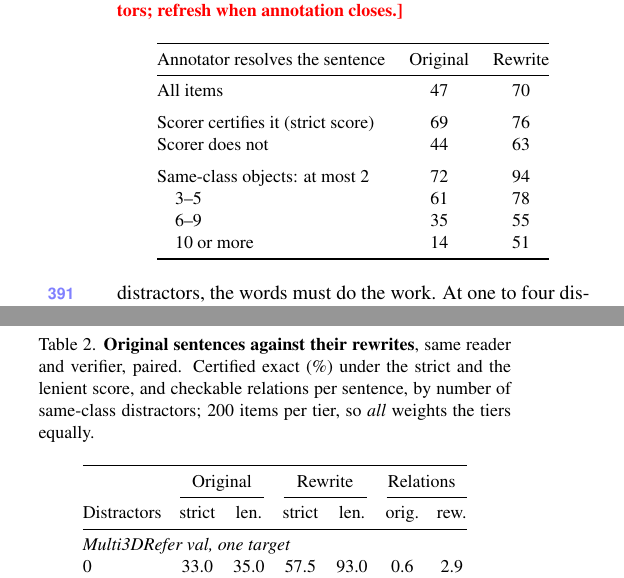
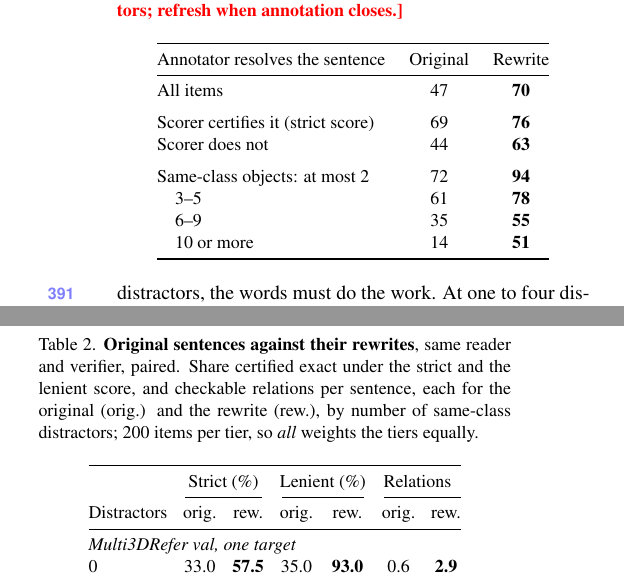
Before and after one commit to sujiez/Seshat-Star-paper, a LaTeX paper (main.tex, which reads tab/data.tex, tab/human.tex): two parts of the columns of page 7 of 9, joined at a grey line, cut so that both start at the same text. Compiled offline with pdfLaTeX.

Commit message:
tab/data: three metric groups, orig. vs rew. side by side, rewrite bold; tab/human: rewrite bold
Co-authored-by: Cursor <cursoragent@cursor.com>

```diff
--- a/tab/data.tex
+++ b/tab/data.tex
@@ -5,17 +5,15 @@
 \begin{table}[t]
 \centering
 \small
-\setlength{\tabcolsep}{4.5pt}
-\caption{\textbf{Original sentences against their rewrites}, same reader and verifier, paired. Certified exact (\%) under the strict and the lenient score, and checkable relations per sentence, by number of same-class distractors; 200 items per tier, so \emph{all} weights the tiers equally.}
+\setlength{\tabcolsep}{4pt}
+\caption{\textbf{Original sentences against their rewrites}, same reader and verifier, paired. Share certified exact under the strict and the lenient score, and checkable relations per sentence, each for the original (orig.) and the rewrite (rew.), by number of same-class distractors; 200 items per tier, so \emph{all} weights the tiers equally.}
 \label{tab:data}
 \begin{tabular}{@{}lcccccc@{}}
 \toprule
- & \multicolumn{2}{c}{Original} & \multicolumn{2}{c}{Rewrite} & \multicolumn{2}{c}{Relations} \\
+ & \multicolumn{2}{c}{Strict (\%)} & \multicolumn{2}{c}{Lenient (\%)} & \multicolumn{2}{c}{Relations} \\
 \cmidrule(lr){2-3}\cmidrule(lr){4-5}\cmidrule(l){6-7}
-Distractors & strict & len. & strict & len. & orig. & rew. \\
+Distractors & orig. & rew. & orig. & rew. & orig. & rew. \\
 \midrule
 \multicolumn{7}{@{}l}{\emph{Multi3DRefer val, one target}} \\
-0     & 33.0 & 35.0 & 57.5 & 93.0 & 0.6 & 2.9 \\
-1--4  & 15.0 & 17.5 & 67.5 & 90.0 & 0.5 & 3.3 \\
-5+    &  9.0 & 10.0 & 37.5 & 61.5 & 0.7 & 3.4 \\
-all   & 19.0 & 20.8 & 54.2 & 81.5 & 0.6 & 3.2 \\
+0     & 33.0 & \textbf{57.5} & 35.0 & \textbf{93.0} & 0.6 & \textbf{2.9} \\
+1--4  & 15.0 & \textbf{67.5} & 17.5 & \textbf{90.0} & 0.5 & \textbf{3.3} \\
--- a/tab/human.tex
+++ b/tab/human.tex
@@ -14,15 +14,15 @@
 \toprule
 Annotator resolves the sentence & Original & Rewrite \\
 \midrule
-All items & 47 & 70 \\
+All items & 47 & \textbf{70} \\
 \addlinespace
-Scorer certifies it (strict score) & 69 & 76 \\
-Scorer does not & 44 & 63 \\
+Scorer certifies it (strict score) & 69 & \textbf{76} \\
+Scorer does not & 44 & \textbf{63} \\
 \addlinespace
-Same-class objects: at most 2 & 72 & 94 \\
-\quad 3--5 & 61 & 78 \\
-\quad 6--9 & 35 & 55 \\
-\quad 10 or more & 14 & 51 \\
+Same-class objects: at most 2 & 72 & \textbf{94} \\
+\quad 3--5 & 61 & \textbf{78} \\
+\quad 6--9 & 35 & \textbf{55} \\
+\quad 10 or more & 14 & \textbf{51} \\
 \bottomrule
 \end{tabular}
 \end{table}
```
Also changed, not shown: tab/data.tex (12 more changed lines).
